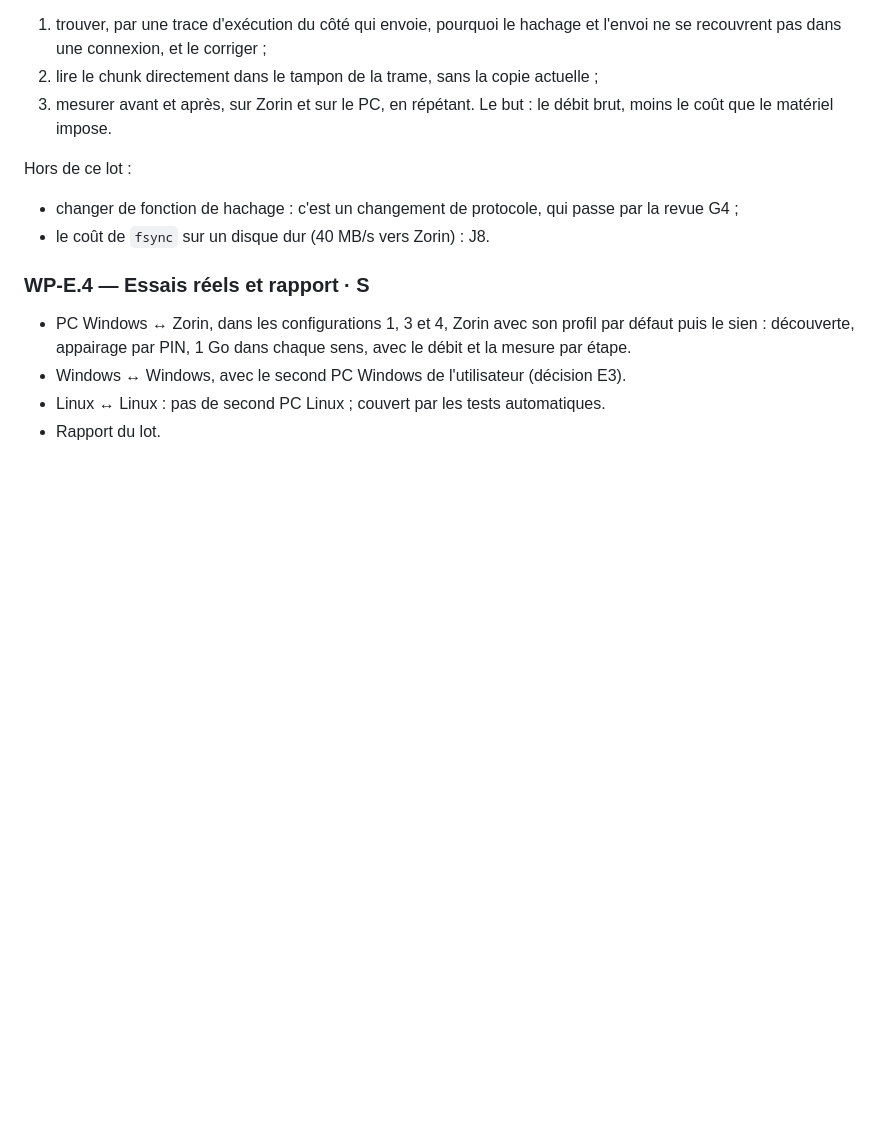
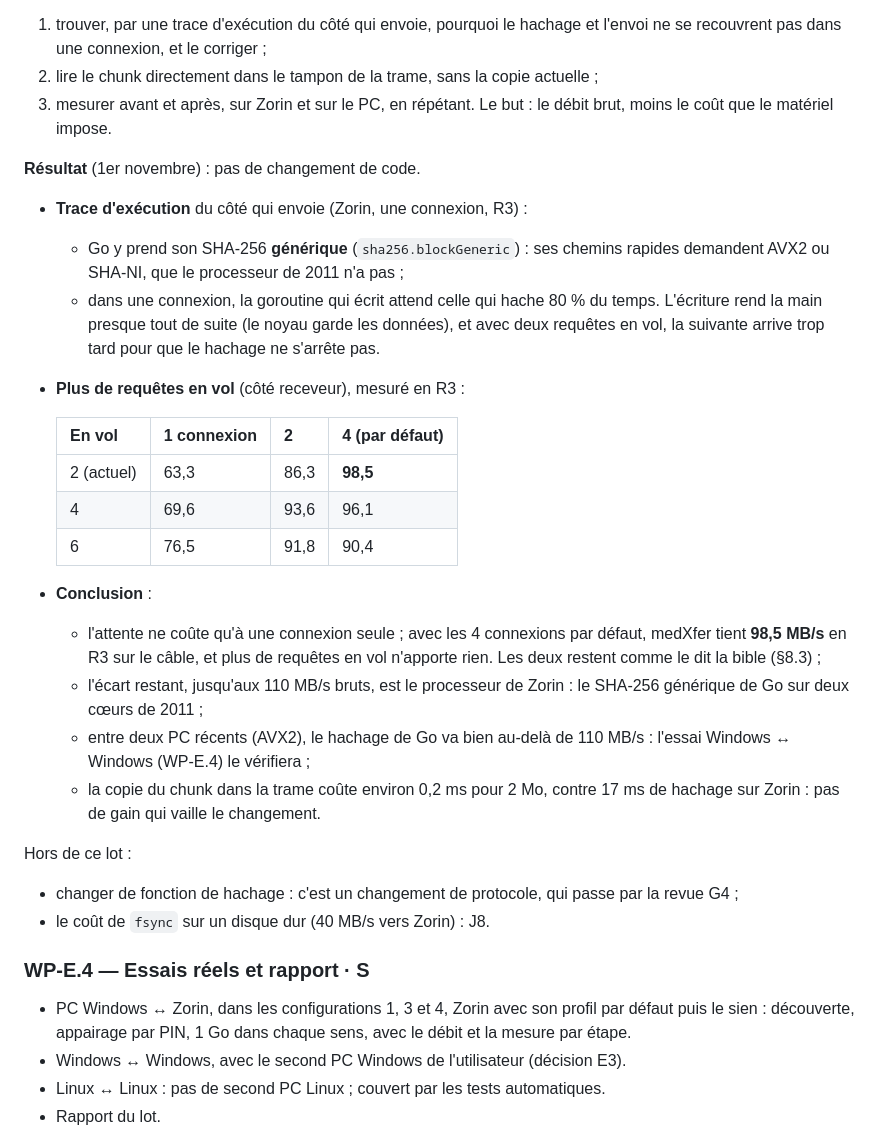
Before and after one commit to Medboy224/medXfer, a Markdown page: docs/medxfer-plan-cable.md, the part around the change. Drawn GitHub-style; blank space fills up the shorter version.

Commit message:
docs(plan) : WP-E.5, le débit sur le câble mesuré ; la limite est le processeur de Zorin
Trace d'exécution du côté qui envoie, puis 2, 4 et 6 requêtes en vol :
avec les 4 connexions par défaut, 98,5 MB/s en R3 sur le câble, et plus
de requêtes en vol n'apporte rien. L'écart restant vient du SHA-256
générique de Go sur un processeur sans AVX2. Pas de changement de code.

Co-Authored-By: Claude Opus 5.5 <noreply@anthropic.com>

```diff
--- a/docs/medxfer-plan-cable.md
+++ b/docs/medxfer-plan-cable.md
@@ -174,6 +174,24 @@ Sur le câble, le réseau n'est plus la limite : 110 MB/s bruts, mais 83 à 92 M
 2. lire le chunk directement dans le tampon de la trame, sans la copie actuelle ;
 3. mesurer avant et après, sur Zorin et sur le PC, en répétant. Le but : le débit brut, moins le coût que le matériel impose.
 
+**Résultat** (1er novembre) : pas de changement de code.
+- **Trace d'exécution** du côté qui envoie (Zorin, une connexion, R3) :
+  - Go y prend son SHA-256 **générique** (`sha256.blockGeneric`) : ses chemins rapides demandent AVX2 ou SHA-NI, que le processeur de 2011 n'a pas ;
+  - dans une connexion, la goroutine qui écrit attend celle qui hache 80 % du temps. L'écriture rend la main presque tout de suite (le noyau garde les données), et avec deux requêtes en vol, la suivante arrive trop tard pour que le hachage ne s'arrête pas.
+- **Plus de requêtes en vol** (côté receveur), mesuré en R3 :
+
+  | En vol | 1 connexion | 2 | 4 (par défaut) |
+  |---|---|---|---|
+  | 2 (actuel) | 63,3 | 86,3 | **98,5** |
+  | 4 | 69,6 | 93,6 | 96,1 |
+  | 6 | 76,5 | 91,8 | 90,4 |
+
+- **Conclusion** :
+  - l'attente ne coûte qu'à une connexion seule ; avec les 4 connexions par défaut, medXfer tient **98,5 MB/s** en R3 sur le câble, et plus de requêtes en vol n'apporte rien. Les deux restent comme le dit la bible (§8.3) ;
+  - l'écart restant, jusqu'aux 110 MB/s bruts, est le processeur de Zorin : le SHA-256 générique de Go sur deux cœurs de 2011 ;
+  - entre deux PC récents (AVX2), le hachage de Go va bien au-delà de 110 MB/s : l'essai Windows ↔ Windows (WP-E.4) le vérifiera ;
+  - la copie du chunk dans la trame coûte environ 0,2 ms pour 2 Mo, contre 17 ms de hachage sur Zorin : pas de gain qui vaille le changement.
+
 Hors de ce lot :
 - changer de fonction de hachage : c'est un changement de protocole, qui passe par la revue G4 ;
 - le coût de `fsync` sur un disque dur (40 MB/s vers Zorin) : J8.
```
